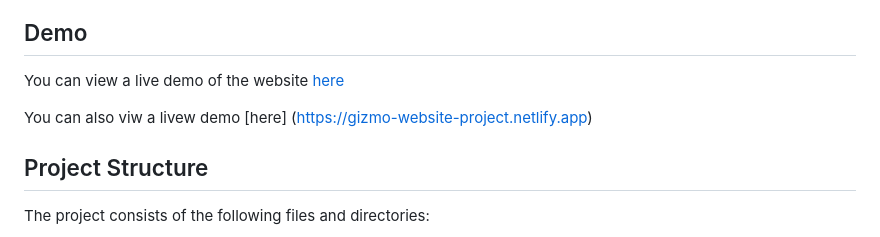
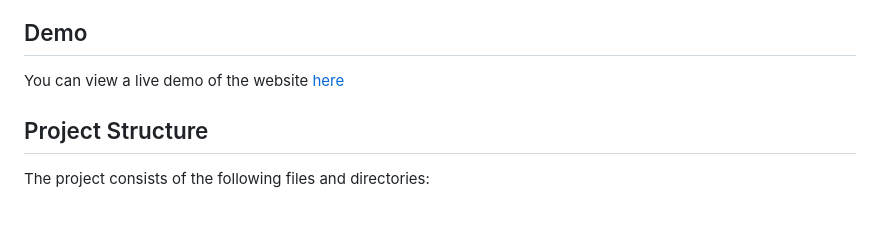
Before and after one commit to Mandla-tech/gizmo-website-project, a Markdown page: README.md, the part around the change. Drawn GitHub-style; blank space fills up the shorter version.

```diff
--- a/README.md
+++ b/README.md
@@ -22,8 +22,6 @@ Welcome to my frontend project, the website of Gizmo, an adorable pet cat. This
 ## Demo
 
 You can view a live demo of the website [here](https://mandla-tech.github.io/gizmo-website-project/)
-
-You can also viw a livew demo [here] (https://gizmo-website-project.netlify.app)
 
 ## Project Structure
 
```
